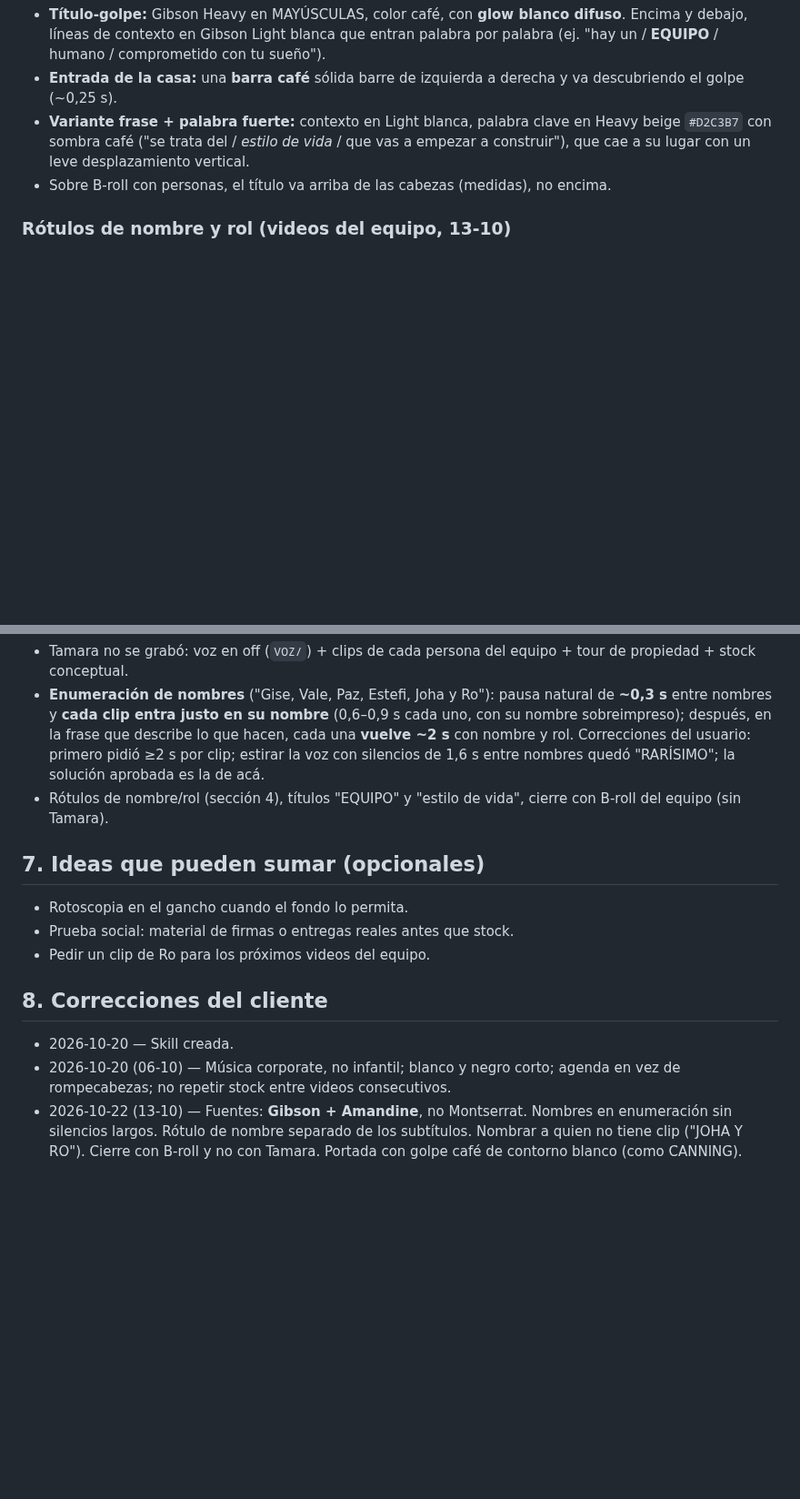
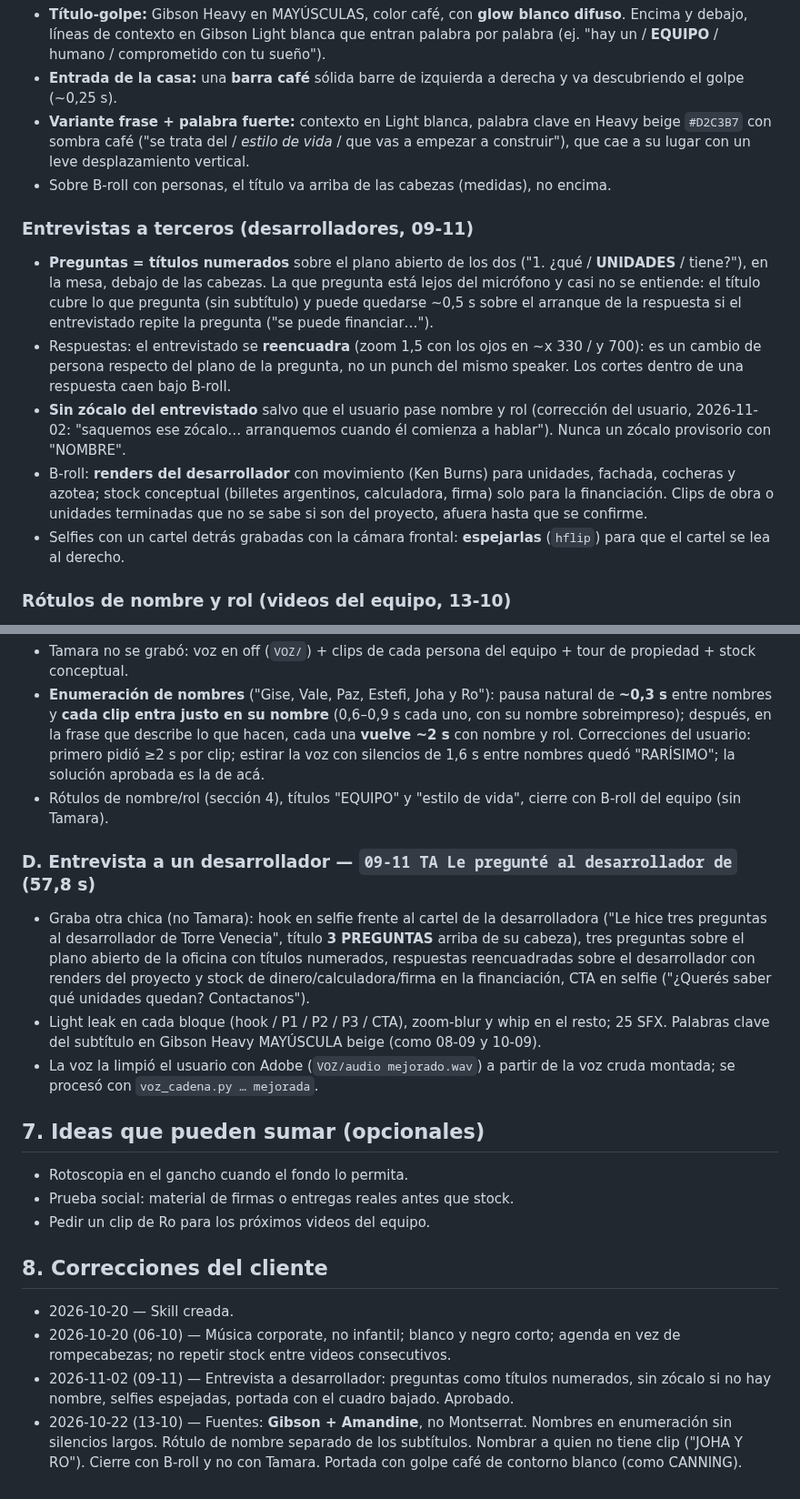
Before and after one commit to elevate-dev-team/elevate-edicion, a Markdown page: clientes/tamara-alarcon-brand/SKILL.md, 2 parts joined by grey strips. Shown at 91% size. Drawn GitHub-style; blank space fills up the shorter version.

Commit message:
TA 09-11: entrevista a desarrollador (preguntas como títulos, sin zócalo sin nombre, selfies espejadas), Digital Clouds y portada con el cuadro bajado
Co-Authored-By: Claude Opus 5.5 <noreply@anthropic.com>

```diff
--- a/clientes/tamara-alarcon-brand/SKILL.md
+++ b/clientes/tamara-alarcon-brand/SKILL.md
@@ -68,6 +68,13 @@ Se usan 1–3 por video para el concepto clave. Título **o** subtítulo, nunca
 - **Variante frase + palabra fuerte:** contexto en Light blanca, palabra clave en Heavy beige `#D2C3B7` con sombra café ("se trata del / *estilo de vida* / que vas a empezar a construir"), que cae a su lugar con un leve desplazamiento vertical.
 - Sobre B-roll con personas, el título va arriba de las cabezas (medidas), no encima.
 
+### Entrevistas a terceros (desarrolladores, 09-11)
+- **Preguntas = títulos numerados** sobre el plano abierto de los dos ("1. ¿qué / **UNIDADES** / tiene?"), en la mesa, debajo de las cabezas. La que pregunta está lejos del micrófono y casi no se entiende: el título cubre lo que pregunta (sin subtítulo) y puede quedarse ~0,5 s sobre el arranque de la respuesta si el entrevistado repite la pregunta ("se puede financiar…").
+- Respuestas: el entrevistado se **reencuadra** (zoom 1,5 con los ojos en ~x 330 / y 700): es un cambio de persona respecto del plano de la pregunta, no un punch del mismo speaker. Los cortes dentro de una respuesta caen bajo B-roll.
+- **Sin zócalo del entrevistado** salvo que el usuario pase nombre y rol (corrección del usuario, 2026-11-02: "saquemos ese zócalo… arranquemos cuando él comienza a hablar"). Nunca un zócalo provisorio con "NOMBRE".
+- B-roll: **renders del desarrollador** con movimiento (Ken Burns) para unidades, fachada, cocheras y azotea; stock conceptual (billetes argentinos, calculadora, firma) solo para la financiación. Clips de obra o unidades terminadas que no se sabe si son del proyecto, afuera hasta que se confirme.
+- Selfies con un cartel detrás grabadas con la cámara frontal: **espejarlas** (`hflip`) para que el cartel se lea al derecho.
+
 ### Rótulos de nombre y rol (videos del equipo, 13-10)
 - Nombre en Gibson Heavy 120 px café con glow blanco y barra café; debajo, el rol en Gibson Light 50 px blanco que entra palabra por palabra. Bloque centrado en x = 540, **abajo, con el borde inferior en y ≈ 1420–1440** (límite de la zona segura).
 - **Separado de los subtítulos**: el rótulo abajo y los subtítulos de ese plano subidos (corrección del usuario, 2026-10-22: el nombre de NOA "se confunde con los subtítulos"; se bajó el rótulo a 1440 y se subieron los subtítulos de 818 a 690). Un rótulo convive con los subtítulos (es un tag informativo).
@@ -125,6 +134,11 @@ Analizadas (2026-10-22) en `{CARPETA_CLIENTE}/01 REELS/*/PORTADA/`: 05-10 "Así
 - **Enumeración de nombres** ("Gise, Vale, Paz, Estefi, Joha y Ro"): pausa natural de **~0,3 s** entre nombres y **cada clip entra justo en su nombre** (0,6–0,9 s cada uno, con su nombre sobreimpreso); después, en la frase que describe lo que hacen, cada una **vuelve ~2 s** con nombre y rol. Correcciones del usuario: primero pidió ≥2 s por clip; estirar la voz con silencios de 1,6 s entre nombres quedó "RARÍSIMO"; la solución aprobada es la de acá.
 - Rótulos de nombre/rol (sección 4), títulos "EQUIPO" y "estilo de vida", cierre con B-roll del equipo (sin Tamara).
 
+### D. Entrevista a un desarrollador — `09-11 TA Le pregunté al desarrollador de` (57,8 s)
+- Graba otra chica (no Tamara): hook en selfie frente al cartel de la desarrolladora ("Le hice tres preguntas al desarrollador de Torre Venecia", título **3 PREGUNTAS** arriba de su cabeza), tres preguntas sobre el plano abierto de la oficina con títulos numerados, respuestas reencuadradas sobre el desarrollador con renders del proyecto y stock de dinero/calculadora/firma en la financiación, CTA en selfie ("¿Querés saber qué unidades quedan? Contactanos").
+- Light leak en cada bloque (hook / P1 / P2 / P3 / CTA), zoom-blur y whip en el resto; 25 SFX. Palabras clave del subtítulo en Gibson Heavy MAYÚSCULA beige (como 08-09 y 10-09).
+- La voz la limpió el usuario con Adobe (`VOZ/audio mejorado.wav`) a partir de la voz cruda montada; se procesó con `voz_cadena.py … mejorada`.
+
 ## 7. Ideas que pueden sumar (opcionales)
 - Rotoscopia en el gancho cuando el fondo lo permita.
 - Prueba social: material de firmas o entregas reales antes que stock.
@@ -133,4 +147,5 @@ Analizadas (2026-10-22) en `{CARPETA_CLIENTE}/01 REELS/*/PORTADA/`: 05-10 "Así
 ## 8. Correcciones del cliente
 - 2026-10-20 — Skill creada.
 - 2026-10-20 (06-10) — Música corporate, no infantil; blanco y negro corto; agenda en vez de rompecabezas; no repetir stock entre videos consecutivos.
+- 2026-11-02 (09-11) — Entrevista a desarrollador: preguntas como títulos numerados, sin zócalo si no hay nombre, selfies espejadas, portada con el cuadro bajado. Aprobado.
 - 2026-10-22 (13-10) — Fuentes: **Gibson + Amandine**, no Montserrat. Nombres en enumeración sin silencios largos. Rótulo de nombre separado de los subtítulos. Nombrar a quien no tiene clip ("JOHA Y RO"). Cierre con B-roll y no con Tamara. Portada con golpe café de contorno blanco (como CANNING).
```
Also changed, not shown: other parts of clientes/tamara-alarcon-brand/SKILL.md (+4 -2 lines).
